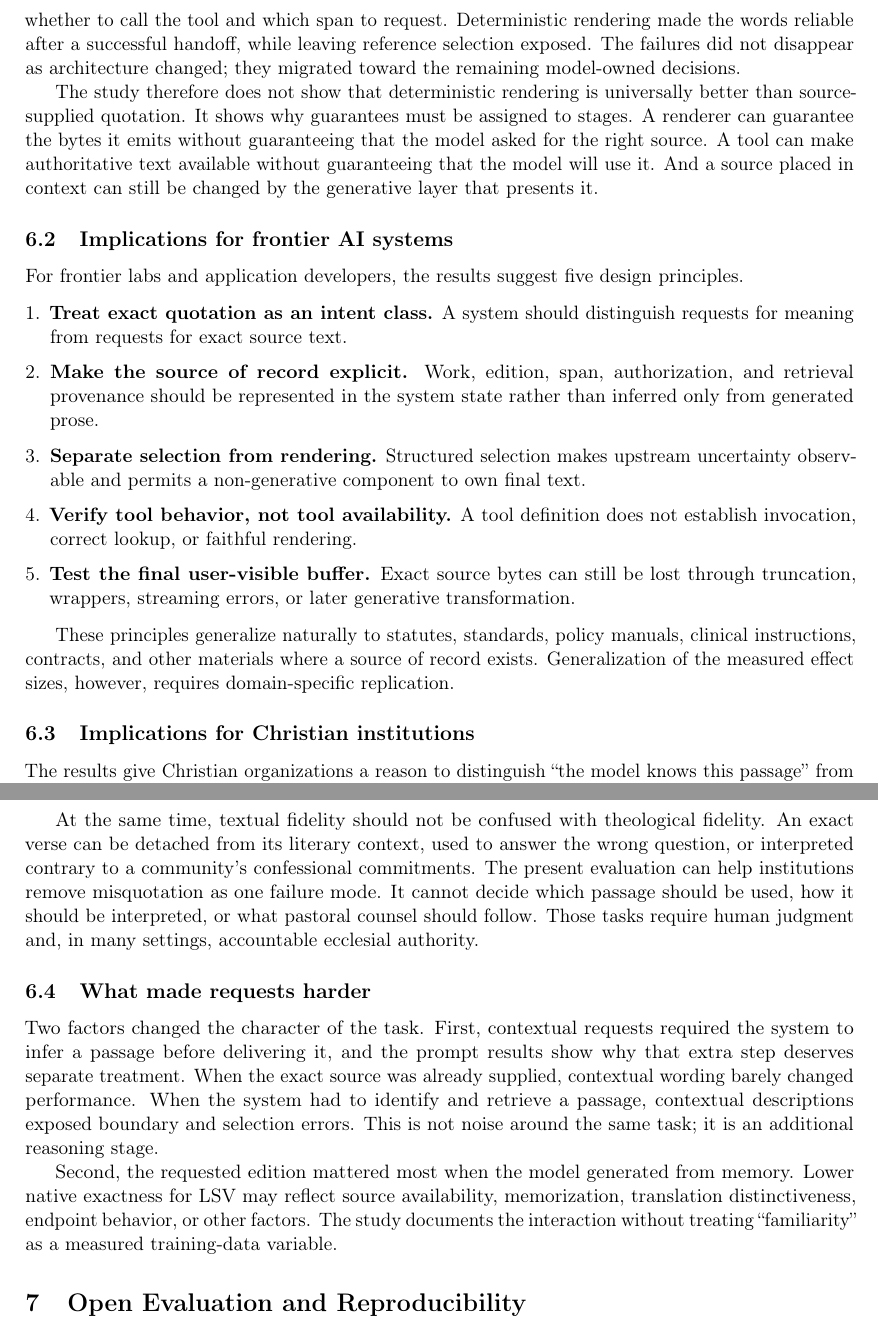
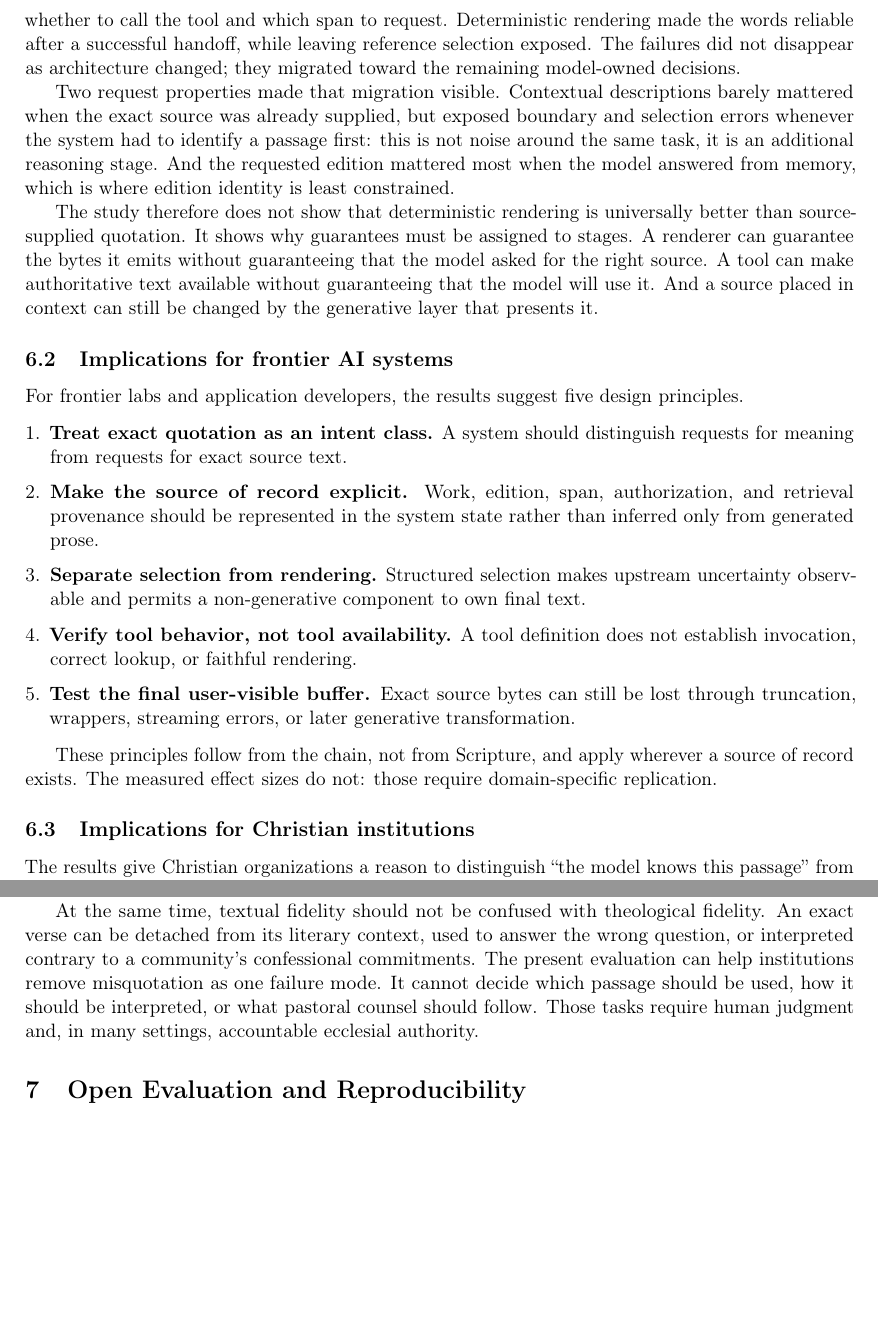
Before and after one commit to FideAI/scripture-quotation-fidelity, a LaTeX paper (papers/p01-scripture-quotation/paper/main.tex): two parts of pages 14 and 15 of 22, joined at a grey line, cut so that both start at the same text, the shorter picture padded with empty space. Compiled offline with pdfLaTeX.

Commit message:
Cut redundancy from Discussion and appendices
Removed the Discussion subsection "What made requests harder". Both of its
paragraphs restated Results 4.4 and 4.5 rather than interpreting them. The one
genuinely interpretive claim, that contextual descriptions add a reasoning
stage rather than noise, is folded into the chain subsection where it supports
the migration argument.

The frontier-systems subsection closed with a third listing of cross-domain
examples; the introduction already gives concrete instances and states the
transfer boundary. Replaced with a single sentence saying the principles follow
from the chain rather than from Scripture.

Appendix A no longer repeats the release policy, and Appendix B drops a closing
sentence about archival intent. The lock and execution timestamps stay, since
their ordering is what shows the lock preceded execution.

Body text is now about 8,300 words, from roughly 8,700 before this pass and the
telemetry cuts. No dangling references.

```diff
--- a/papers/p01-scripture-quotation/paper/main.tex
+++ b/papers/p01-scripture-quotation/paper/main.tex
@@ -865,6 +865,13 @@ successful handoff, while leaving reference selection exposed. The failures
 did not disappear as architecture changed; they migrated toward the remaining
 model-owned decisions.
 
+Two request properties made that migration visible. Contextual descriptions
+barely mattered when the exact source was already supplied, but exposed
+boundary and selection errors whenever the system had to identify a passage
+first: this is not noise around the same task, it is an additional reasoning
+stage. And the requested edition mattered most when the model answered from
+memory, which is where edition identity is least constrained.
+
 The study therefore does not show that deterministic rendering is universally
 better than source-supplied quotation. It shows why guarantees must be assigned
 to stages. A renderer can guarantee the bytes it emits without guaranteeing
@@ -893,9 +900,8 @@ principles.
         generative transformation.
 \end{enumerate}
 
-These principles generalize naturally to statutes, standards, policy manuals,
-clinical instructions, contracts, and other materials where a source of record
-exists. Generalization of the measured effect sizes, however, requires
+These principles follow from the chain, not from Scripture, and apply wherever
+a source of record exists. The measured effect sizes do not: those require
 domain-specific replication.
 
 \subsection{Implications for Christian institutions}
@@ -930,23 +936,6 @@ misquotation as one failure mode. It cannot decide which passage should be
 used, how it should be interpreted, or what pastoral counsel should follow.
 Those tasks require human judgment and, in many settings, accountable ecclesial
 authority.
-
-\subsection{What made requests harder}
-
-Two factors changed the character of the task. First, contextual requests
-required the system to infer a passage before delivering it, and the prompt
-results show why that extra step deserves separate treatment. When the exact
-source was already supplied, contextual wording barely changed performance.
-When the system had to identify and retrieve a passage, contextual descriptions
-exposed boundary and selection errors. This is not noise around the same task;
-it is an additional reasoning stage.
-
-Second, the requested edition mattered most when the model generated from
-memory. Lower native exactness for LSV may reflect source availability,
-memorization, translation distinctiveness, endpoint behavior, or other
-factors. The study
-documents the interaction without treating ``familiarity'' as a measured
-training-data variable.
 
 \section{Open Evaluation and Reproducibility}
 \label{sec:open-release}
```
Also changed, not shown: papers/p01-scripture-quotation/paper/main.pdf, papers/p01-scripture-quotation/paper/main.tex (13 more changed lines), 1 other file.
